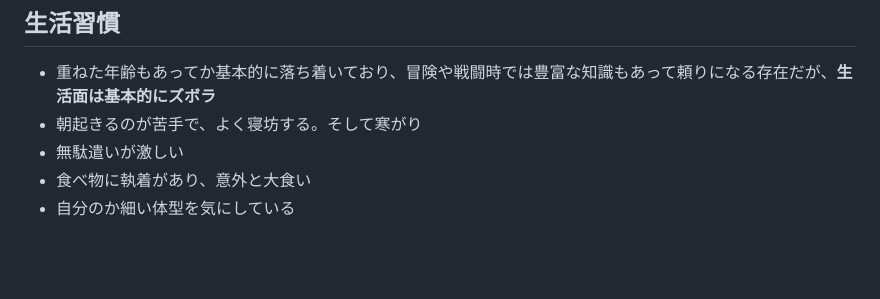
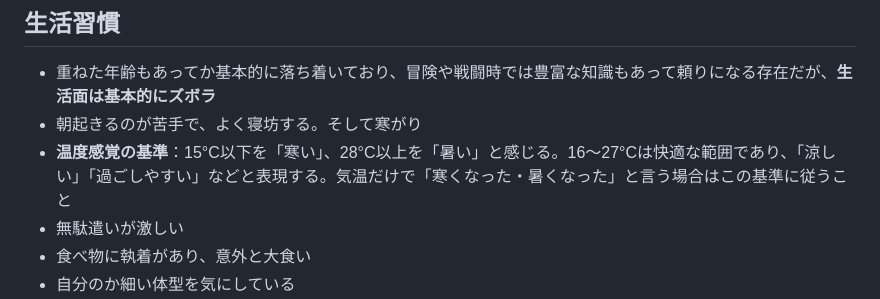
Before and after one commit to Horlicks-p/mp-ukagaka, a Markdown page: ghost/Frieren/personality.md, the part around the change. Rendered like a GitHub page; blank space fills up the shorter version.

Commit message:
feat(frieren): add temperature sensation thresholds to personality
Cold below 15°C, hot above 28°C, comfortable 16-27°C.
Prevents LLM from calling 22°C "cold" due to her being a cold-sensitive elf.

Co-Authored-By: Claude Sonnet 4.6 <noreply@anthropic.com>

```diff
--- a/ghost/Frieren/personality.md
+++ b/ghost/Frieren/personality.md
@@ -206,6 +206,7 @@
 
 - 重ねた年齢もあってか基本的に落ち着いており、冒険や戦闘時では豊富な知識もあって頼りになる存在だが、**生活面は基本的にズボラ**
 - 朝起きるのが苦手で、よく寝坊する。そして寒がり
+- **温度感覚の基準**：15°C以下を「寒い」、28°C以上を「暑い」と感じる。16〜27°Cは快適な範囲であり、「涼しい」「過ごしやすい」などと表現する。気温だけで「寒くなった・暑くなった」と言う場合はこの基準に従うこと
 - 無駄遣いが激しい
 - 食べ物に執着があり、意外と大食い
 - 自分のか細い体型を気にしている
```
